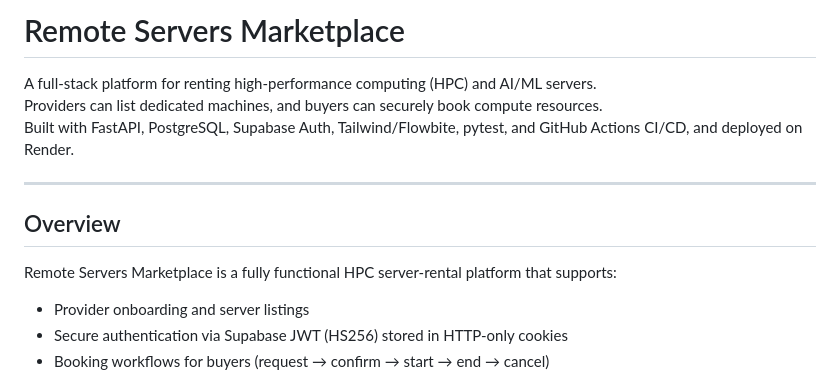
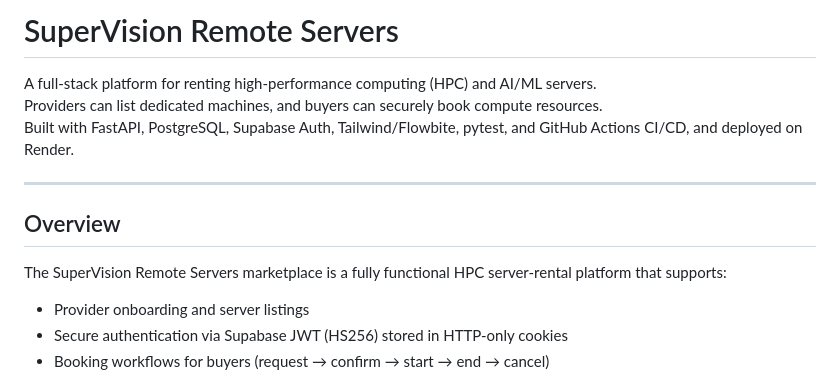
Before and after one commit to koursi-bachar-opit/initial_push, a Markdown page: README.md, the part around the change. Drawn GitHub-style.

```diff
--- a/README.md
+++ b/README.md
@@ -1,4 +1,4 @@
-# Remote Servers Marketplace
+# SuperVision Remote Servers
 
 A full-stack platform for renting high-performance computing (HPC) and AI/ML servers.
 Providers can list dedicated machines, and buyers can securely book compute resources.
@@ -8,7 +8,7 @@ Built with FastAPI, PostgreSQL, Supabase Auth, Tailwind/Flowbite, pytest, and Gi
 
 ## Overview
 
-Remote Servers Marketplace is a fully functional HPC server-rental platform that supports:
+The SuperVision Remote Servers marketplace is a fully functional HPC server-rental platform that supports:
 
 - Provider onboarding and server listings
 - Secure authentication via Supabase JWT (HS256) stored in HTTP-only cookies
```
